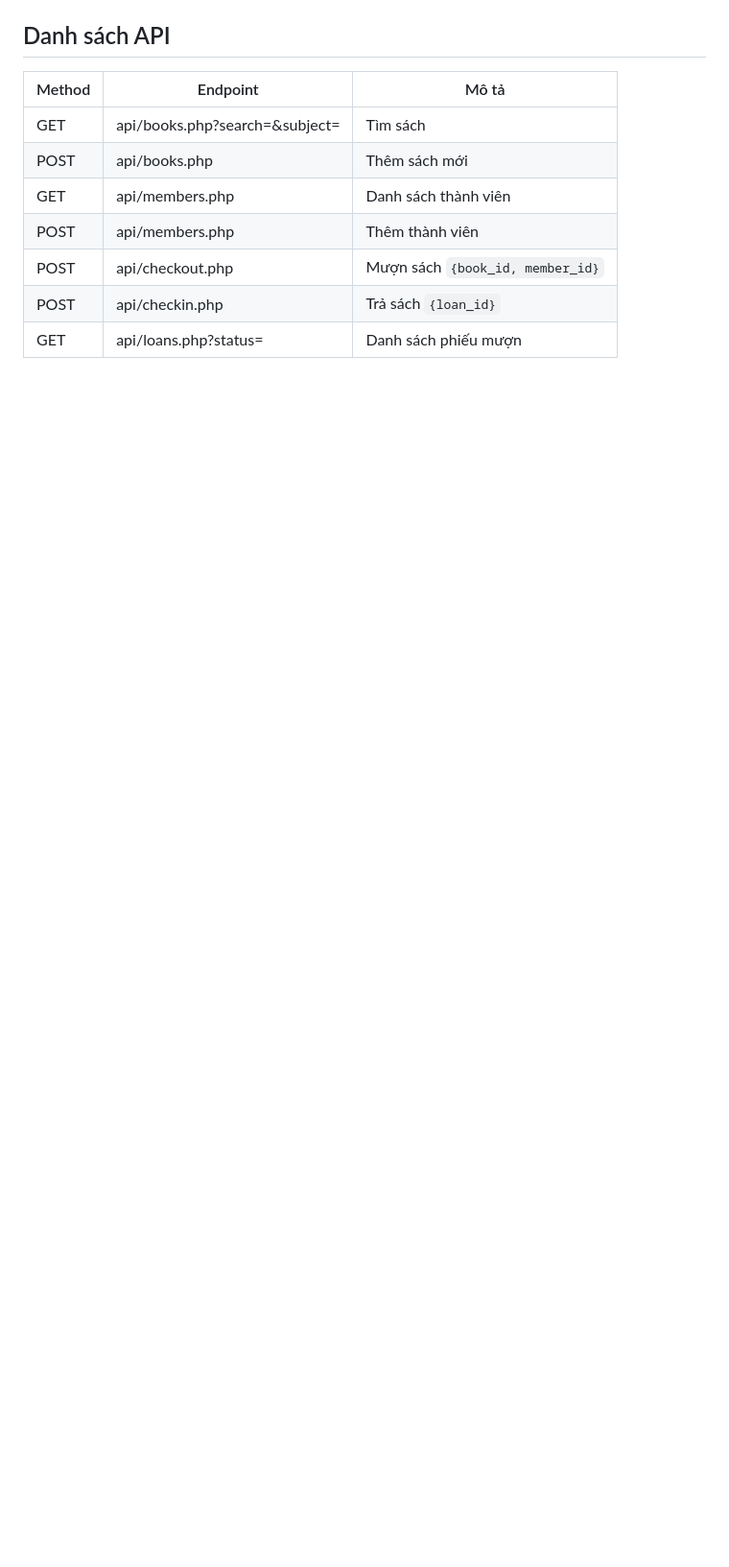
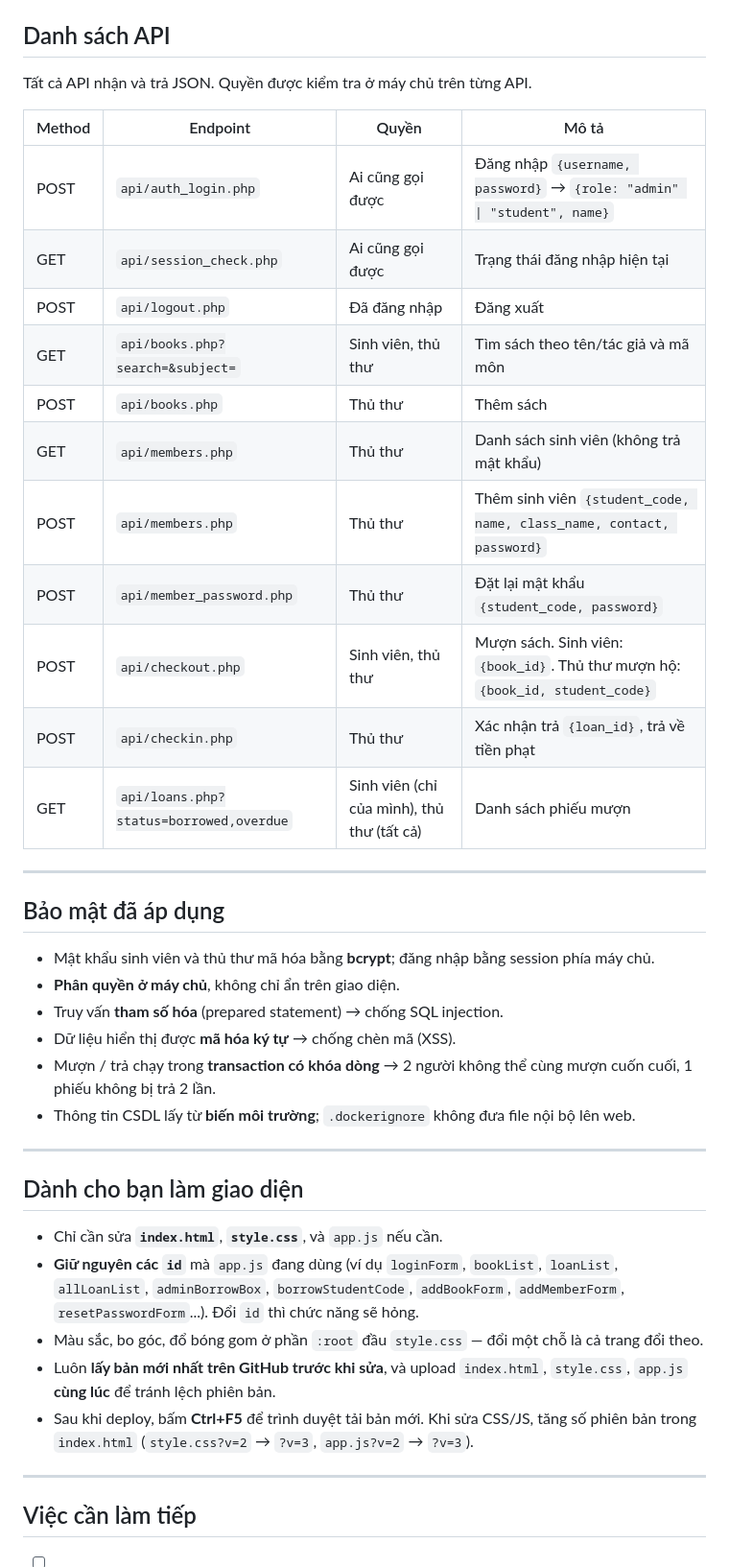
Before and after one commit to nghiahhnce190490-cyber/Library_FU, a Markdown page: README.md, the part around one of its changes. Shown at 96% size. Rendered like a GitHub page; blank space fills up the shorter version.

```diff
--- a/README.md
+++ b/README.md
@@ -56,12 +121,48 @@ qua phpMyAdmin nếu muốn thêm nhanh nhiều dòng cùng lúc.
 
 ## Danh sách API
 
-| Method | Endpoint                          | Mô tả                              |
-|--------|------------------------------------|-------------------------------------|
-| GET    | api/books.php?search=&subject=      | Tìm sách                           |
-| POST   | api/books.php                        | Thêm sách mới                      |
-| GET    | api/members.php                       | Danh sách thành viên              |
-| POST   | api/members.php                        | Thêm thành viên                   |
-| POST   | api/checkout.php                        | Mượn sách `{book_id, member_id}`  |
-| POST   | api/checkin.php                          | Trả sách `{loan_id}`              |
-| GET    | api/loans.php?status=                     | Danh sách phiếu mượn             |
+Tất cả API nhận và trả JSON. Quyền được kiểm tra ở máy chủ trên từng API.
+
+| Method | Endpoint | Quyền | Mô tả |
+|---|---|---|---|
+| POST | `api/auth_login.php` | Ai cũng gọi được | Đăng nhập `{username, password}` → `{role: "admin" \| "student", name}` |
+| GET | `api/session_check.php` | Ai cũng gọi được | Trạng thái đăng nhập hiện tại |
+| POST | `api/logout.php` | Đã đăng nhập | Đăng xuất |
+| GET | `api/books.php?search=&subject=` | Sinh viên, thủ thư | Tìm sách theo tên/tác giả và mã môn |
+| POST | `api/books.php` | Thủ thư | Thêm sách |
+| GET | `api/members.php` | Thủ thư | Danh sách sinh viên (không trả mật khẩu) |
+| POST | `api/members.php` | Thủ thư | Thêm sinh viên `{student_code, name, class_name, contact, password}` |
+| POST | `api/member_password.php` | Thủ thư | Đặt lại mật khẩu `{student_code, password}` |
+| POST | `api/checkout.php` | Sinh viên, thủ thư | Mượn sách. Sinh viên: `{book_id}`. Thủ thư mượn hộ: `{book_id, student_code}` |
+| POST | `api/checkin.php` | Thủ thư | Xác nhận trả `{loan_id}`, trả về tiền phạt |
+| GET | `api/loans.php?status=borrowed,overdue` | Sinh viên (chỉ của mình), thủ thư (tất cả) | Danh sách phiếu mượn |
+
+---
+
+## Bảo mật đã áp dụng
+
+- Mật khẩu sinh viên và thủ thư mã hóa bằng **bcrypt**; đăng nhập bằng session phía máy chủ.
+- **Phân quyền ở máy chủ**, không chỉ ẩn trên giao diện.
+- Truy vấn **tham số hóa** (prepared statement) → chống SQL injection.
+- Dữ liệu hiển thị được **mã hóa ký tự** → chống chèn mã (XSS).
+- Mượn / trả chạy trong **transaction có khóa dòng** → 2 người không thể cùng mượn cuốn cuối, 1 phiếu không bị trả 2 lần.
+- Thông tin CSDL lấy từ **biến môi trường**; `.dockerignore` không đưa file nội bộ lên web.
+
+---
+
+## Dành cho bạn làm giao diện
+
+- Chỉ cần sửa **`index.html`**, **`style.css`**, và `app.js` nếu cần.
+- **Giữ nguyên các `id`** mà `app.js` đang dùng (ví dụ `loginForm`, `bookList`, `loanList`,
+  `allLoanList`, `adminBorrowBox`, `borrowStudentCode`, `addBookForm`, `addMemberForm`,
+  `resetPasswordForm`...). Đổi `id` thì chức năng sẽ hỏng.
+- Màu sắc, bo góc, đổ bóng gom ở phần `:root` đầu `style.css` — đổi một chỗ là cả trang đổi theo.
+- Luôn **lấy bản mới nhất trên GitHub trước khi sửa**, và upload `index.html`, `style.css`,
+  `app.js` **cùng lúc** để tránh lệch phiên bản.
+- Sau khi deploy, bấm **Ctrl+F5** để trình duyệt tải bản mới. Khi sửa CSS/JS, tăng số
+  phiên bản trong `index.html` (`style.css?v=2` → `?v=3`, `app.js?v=2` → `?v=3`).
+
+---
+
+## Việc cần làm tiếp
+
```
Also changed, not shown: other parts of README.md (+114 -41 lines).
